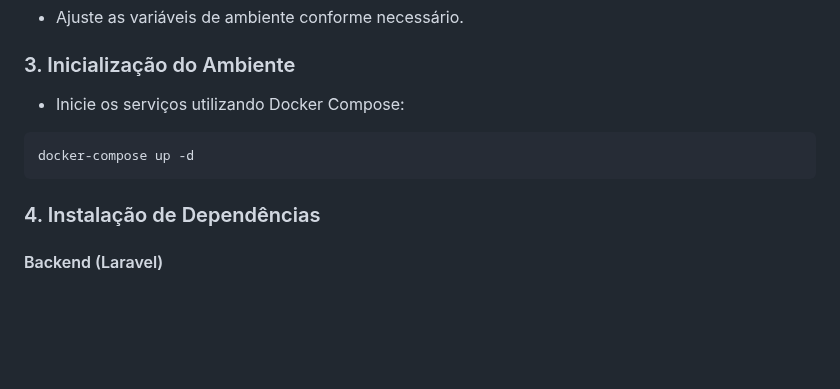
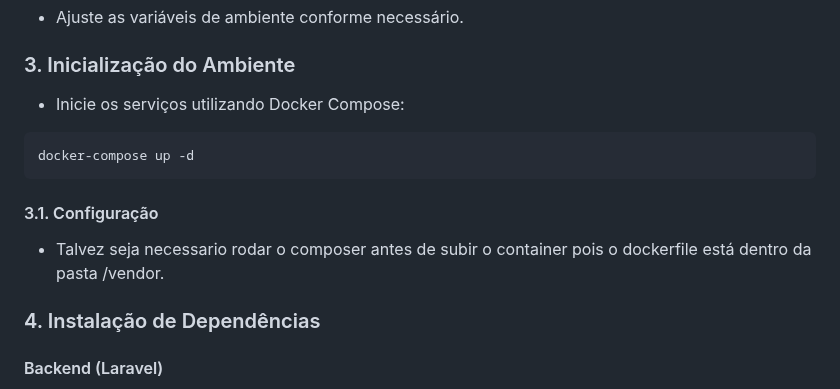
Before and after one commit to alexandremsouza1/softpar_challange, a Markdown page: Readme.md, the part around the change. GitHub-like rendering; blank space fills up the shorter version.

Commit message:
importante

````diff
--- a/Readme.md
+++ b/Readme.md
@@ -63,6 +63,9 @@ cp .env.example .env
 docker-compose up -d
 ```
 
+#### 3.1. Configuração
+- Talvez seja necessario rodar o composer antes de subir o container pois o dockerfile está dentro da pasta /vendor.
+
 ### 4. Instalação de Dependências
 
 #### Backend (Laravel)
````
